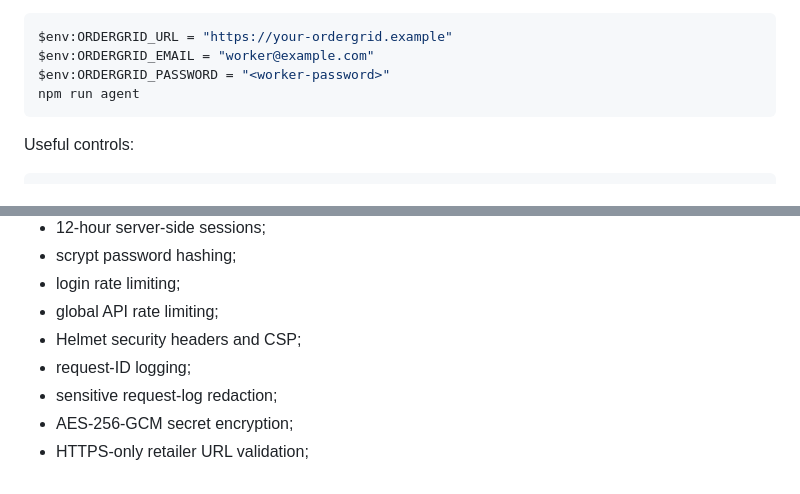
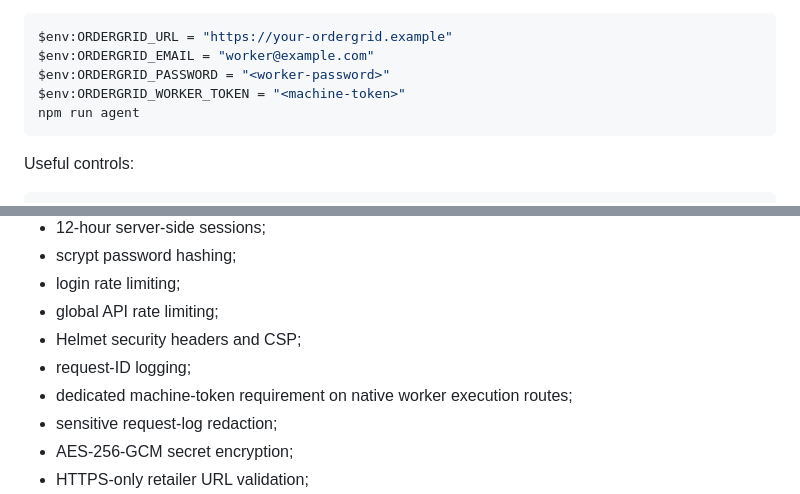
Before and after one commit to Tashima-Tarsh/ordergrid, a Markdown page: README.md, 2 parts joined by grey strips. GitHub-like rendering.

Commit message:
docs: update README.md for production worker security

````diff
--- a/README.md
+++ b/README.md
@@ -198,6 +198,7 @@ Start it from the repository:
 $env:ORDERGRID_URL = "https://your-ordergrid.example"
 $env:ORDERGRID_EMAIL = "worker@example.com"
 $env:ORDERGRID_PASSWORD = "<worker-password>"
+$env:ORDERGRID_WORKER_TOKEN = "<machine-token>"
 npm run agent
 ```
 
@@ -411,6 +412,7 @@ Implemented controls include:
 - global API rate limiting;
 - Helmet security headers and CSP;
 - request-ID logging;
+- dedicated machine-token requirement on native worker execution routes;
 - sensitive request-log redaction;
 - AES-256-GCM secret encryption;
 - HTTPS-only retailer URL validation;
````
